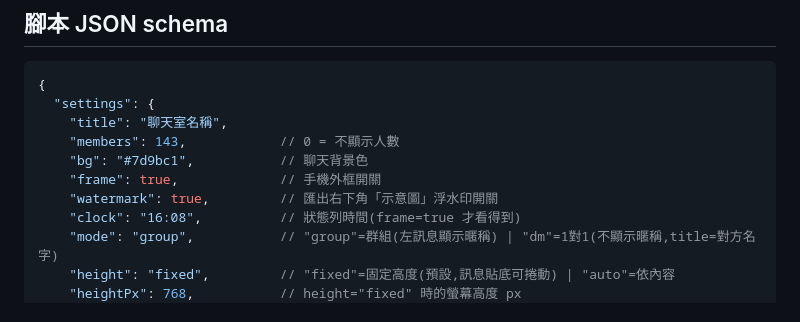
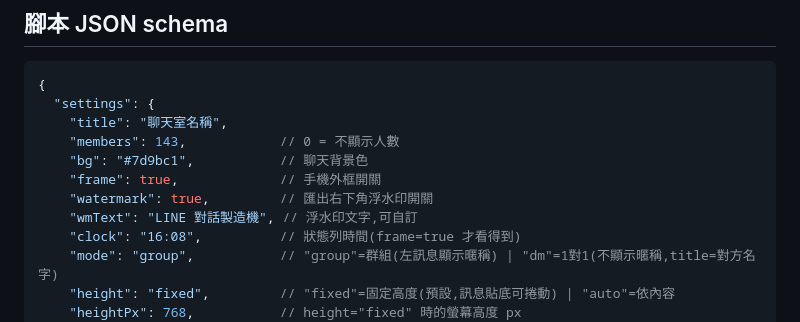
Before and after one commit to yazelin/line-chat-maker, a Markdown page: skills/line-chat-maker/SKILL.md, the part around the change. Rendered like a GitHub page.

```diff
--- a/skills/line-chat-maker/SKILL.md
+++ b/skills/line-chat-maker/SKILL.md
@@ -25,7 +25,8 @@ description: 產生 LINE 風格對話截圖。當使用者要「做一張 LINE
     "members": 143,            // 0 = 不顯示人數
     "bg": "#7d9bc1",           // 聊天背景色
     "frame": true,             // 手機外框開關
-    "watermark": true,         // 匯出右下角「示意圖」浮水印開關
+    "watermark": true,         // 匯出右下角浮水印開關
+    "wmText": "LINE 對話製造機", // 浮水印文字,可自訂
     "clock": "16:08",          // 狀態列時間(frame=true 才看得到)
     "mode": "group",           // "group"=群組(左訊息顯示暱稱) | "dm"=1對1(不顯示暱稱,title=對方名字)
     "height": "fixed",         // "fixed"=固定高度(預設,訊息貼底可捲動) | "auto"=依內容
```
Also changed, not shown: README.md (+2 -2 lines).
